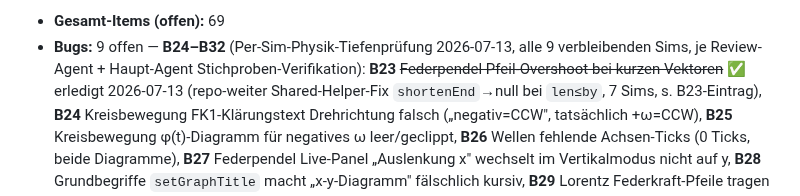
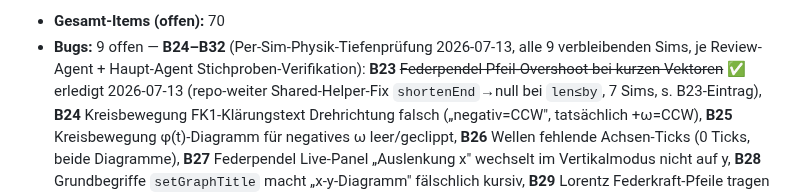
Before and after one commit to ceffertzfhac/Projects_InteraktiveSimulation, a Markdown page: BACKLOG.md, the part around one of its changes. GitHub-like rendering.

```diff
--- a/BACKLOG.md
+++ b/BACKLOG.md
@@ -396,5 +395,5 @@ Stand: 2026-07-14 (**I12.2 + I12.3-stoss erledigt** — Diagramm-Steuerung: `.gr
 
-- **Gesamt-Items (offen):** 69
+- **Gesamt-Items (offen):** 70
 - **Bugs:** 9 offen — **B24–B32** (Per-Sim-Physik-Tiefenprüfung 2026-07-13, alle 9 verbleibenden Sims, je Review-Agent + Haupt-Agent Stichproben-Verifikation): **B23** ~~Federpendel Pfeil-Overshoot bei kurzen Vektoren~~ ✅ erledigt 2026-07-13 (repo-weiter Shared-Helper-Fix `shortenEnd`→null bei `len≤by`, 7 Sims, s. B23-Eintrag), **B24** Kreisbewegung FK1-Klärungstext Drehrichtung falsch („negativ=CCW", tatsächlich +ω=CCW), **B25** Kreisbewegung φ(t)-Diagramm für negatives ω leer/geclippt, **B26** Wellen fehlende Achsen-Ticks (0 Ticks, beide Diagramme), **B27** Federpendel Live-Panel „Auslenkung x" wechselt im Vertikalmodus nicht auf y, **B28** Grundbegriffe `setGraphTitle` macht „x-y-Diagramm" fälschlich kursiv, **B29** Lorentz Federkraft-Pfeile tragen `F_S`-Label (Total) auf Halblänge (pro Feder), **B30** Stoß Geschwindigkeits-Vektor-Pfeilspitze 2,5 px hinter Ziel (`shortenEnd`-Konstante 12,5 vs Marker 15 px), **B31** 3-Massen `hideMasses()` mit translate statt display:none → Auto-Zoom zoomt bei invalidem Gleichgewicht aus, **B32** 3-Massen Grid-Feedback-Loop (progressive viewBox-Ausdehnung x, Runaway). Ältere B1–B22 alle erledigt/verifiziert (B22 Federpendel v1.1.1 Session 2026-07-13).
 - **Technische Schulden:** 5 offen — **T14–T18** (Per-Sim-Physik-Tiefenprüfung 2026-07-13): **T14** graph-bg-Rect-Konvention in Werkzeug-Sims (Ableitung/Geschwindigkeit endet vor Pfeilspitzen, Grundbegriffe fehlt), **T15** shared `fmt()` zeigt „-0,00" für kleine Negative (repo-weit), **T16** Lorentz Inline-`var()` an Marker-Polygonen + `showBField`-Totzustand + `flow_g`-Z-Order, **T17** Federpendel Dead Code (`graphOptions`/`interpolateAt`/`axisLimits.data`), **T18** konsolidierte Nice-to-have-Politur-Restbefunde (Wellen/Geschwindigkeit/Ableitung/Grundbegriffe/Stoß/Lorentz, je Info/Low). T1–T13 erledigt.
 - **Features sim-spezifisch:** 45 offen — **FK1 jetzt ✅** (v1.1.3, Commit 069d1aa). FAE 14/14 + FAG 2/2 vollständig erledigt (nicht in offen-Zählung).
```
Also changed, not shown: other parts of BACKLOG.md (+4 -5 lines).
